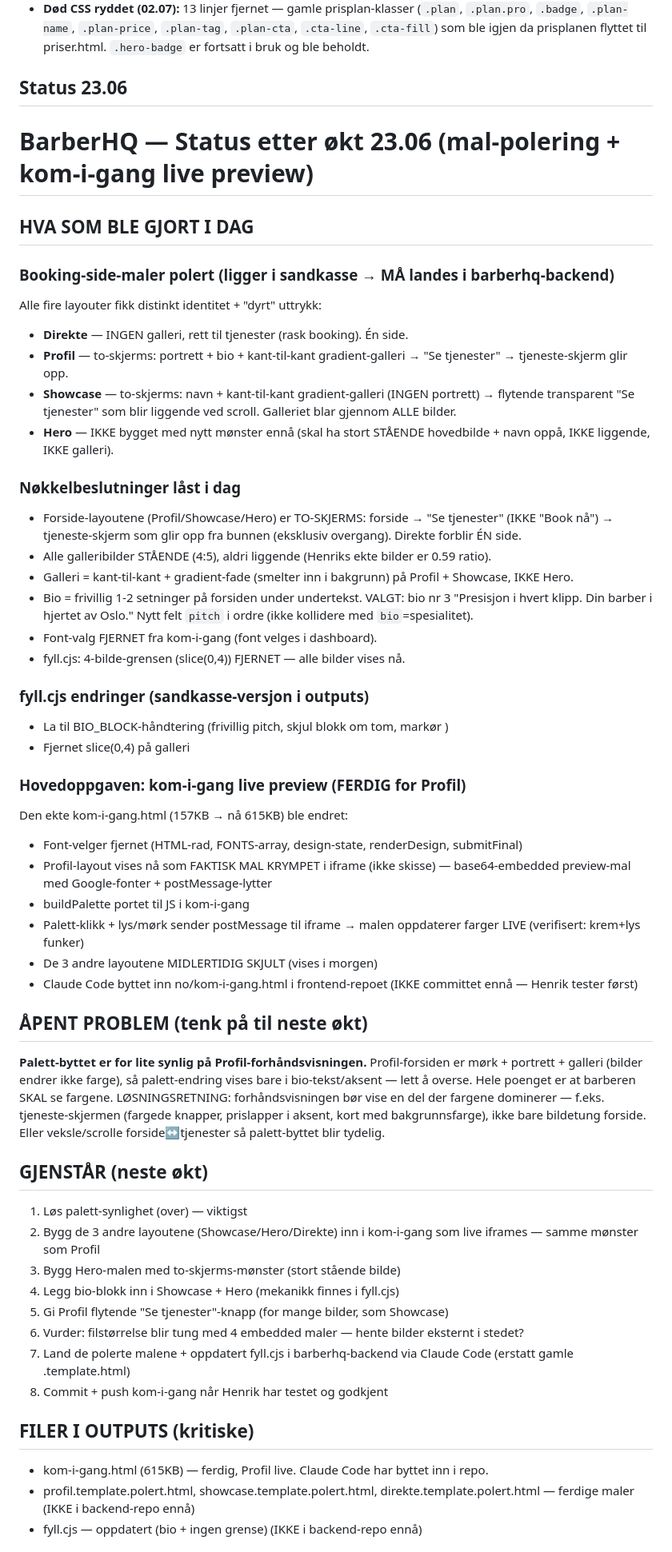
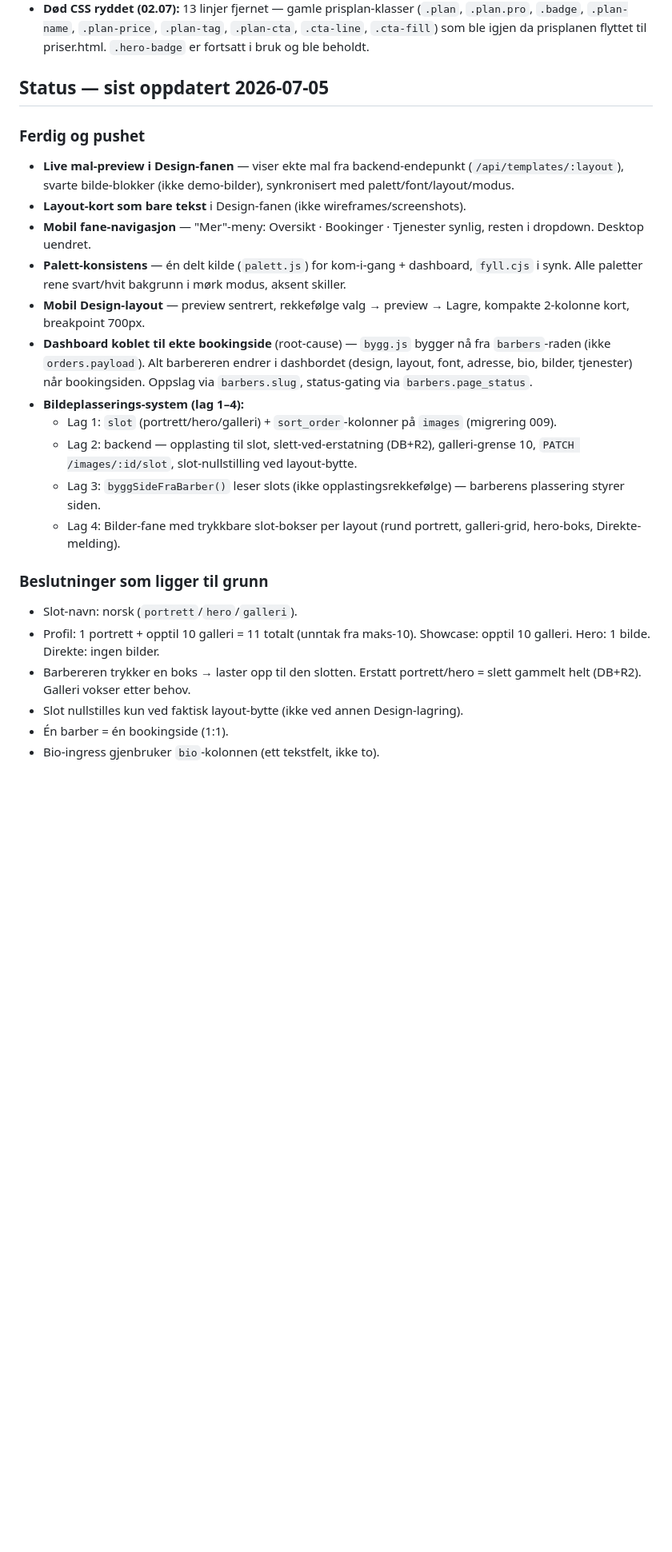
Before and after one commit to henrikrantala0-tech/barberhq-frontend, a Markdown page: CLAUDE.md, the part around one of its changes. Shown at 80% size. GitHub-like rendering; blank space fills up the shorter version.

Commit message:
docs: legg til statusseksjon i CLAUDE.md (lag 1–4 ferdig, gjenstår-liste)

```diff
--- a/CLAUDE.md
+++ b/CLAUDE.md
@@ -44,56 +44,26 @@ sv/, da/, en/ følger ikke denne rekkefølgen ennå — gjøres i oversettelses-
   `.plan-cta`, `.cta-line`, `.cta-fill`) som ble igjen da prisplanen flyttet til
   priser.html. `.hero-badge` er fortsatt i bruk og ble beholdt.
 
-## Status 23.06
+## Status — sist oppdatert 2026-07-05
 
-# BarberHQ — Status etter økt 23.06 (mal-polering + kom-i-gang live preview)
+### Ferdig og pushet
+- **Live mal-preview i Design-fanen** — viser ekte mal fra backend-endepunkt (`/api/templates/:layout`), svarte bilde-blokker (ikke demo-bilder), synkronisert med palett/font/layout/modus.
+- **Layout-kort som bare tekst** i Design-fanen (ikke wireframes/screenshots).
+- **Mobil fane-navigasjon** — "Mer"-meny: Oversikt · Bookinger · Tjenester synlig, resten i dropdown. Desktop uendret.
+- **Palett-konsistens** — én delt kilde (`palett.js`) for kom-i-gang + dashboard, `fyll.cjs` i synk. Alle paletter rene svart/hvit bakgrunn i mørk modus, aksent skiller.
+- **Mobil Design-layout** — preview sentrert, rekkefølge valg → preview → Lagre, kompakte 2-kolonne kort, breakpoint 700px.
+- **Dashboard koblet til ekte bookingside** (root-cause) — `bygg.js` bygger nå fra `barbers`-raden (ikke `orders.payload`). Alt barbereren endrer i dashbordet (design, layout, font, adresse, bio, bilder, tjenester) når bookingsiden. Oppslag via `barbers.slug`, status-gating via `barbers.page_status`.
+- **Bildeplasserings-system (lag 1–4):**
+  - Lag 1: `slot` (portrett/hero/galleri) + `sort_order`-kolonner på `images` (migrering 009).
+  - Lag 2: backend — opplasting til slot, slett-ved-erstatning (DB+R2), galleri-grense 10, `PATCH /images/:id/slot`, slot-nullstilling ved layout-bytte.
+  - Lag 3: `byggSideFraBarber()` leser slots (ikke opplastingsrekkefølge) — barberens plassering styrer siden.
+  - Lag 4: Bilder-fane med trykkbare slot-bokser per layout (rund portrett, galleri-grid, hero-boks, Direkte-melding).
 
-## HVA SOM BLE GJORT I DAG
+### Beslutninger som ligger til grunn
+- Slot-navn: norsk (`portrett`/`hero`/`galleri`).
+- Profil: 1 portrett + opptil 10 galleri = 11 totalt (unntak fra maks-10). Showcase: opptil 10 galleri. Hero: 1 bilde. Direkte: ingen bilder.
+- Barbereren trykker en boks → laster opp til den slotten. Erstatt portrett/hero = slett gammelt helt (DB+R2). Galleri vokser etter behov.
+- Slot nullstilles kun ved faktisk layout-bytte (ikke ved annen Design-lagring).
+- Én barber = én bookingside (1:1).
+- Bio-ingress gjenbruker `bio`-kolonnen (ett tekstfelt, ikke to).
 
-### Booking-side-maler polert (ligger i sandkasse → MÅ landes i barberhq-backend)
-Alle fire layouter fikk distinkt identitet + "dyrt" uttrykk:
-- **Direkte** — INGEN galleri, rett til tjenester (rask booking). Én side.
-- **Profil** — to-skjerms: portrett + bio + kant-til-kant gradient-galleri → "Se tjenester" → tjeneste-skjerm glir opp.
-- **Showcase** — to-skjerms: navn + kant-til-kant gradient-galleri (INGEN portrett) → flytende transparent "Se tjenester" som blir liggende ved scroll. Galleriet blar gjennom ALLE bilder.
-- **Hero** — IKKE bygget med nytt mønster ennå (skal ha stort STÅENDE hovedbilde + navn oppå, IKKE liggende, IKKE galleri).
-
-### Nøkkelbeslutninger låst i dag
-- Forside-layoutene (Profil/Showcase/Hero) er TO-SKJERMS: forside → "Se tjenester" (IKKE "Book nå") → tjeneste-skjerm som glir opp fra bunnen (eksklusiv overgang). Direkte forblir ÉN side.
-- Alle galleribilder STÅENDE (4:5), aldri liggende (Henriks ekte bilder er 0.59 ratio).
-- Galleri = kant-til-kant + gradient-fade (smelter inn i bakgrunn) på Profil + Showcase, IKKE Hero.
-- Bio = frivillig 1-2 setninger på forsiden under undertekst. VALGT: bio nr 3 "Presisjon i hvert klipp. Din barber i hjertet av Oslo." Nytt felt `pitch` i ordre (ikke kollidere med `bio`=spesialitet).
-- Font-valg FJERNET fra kom-i-gang (font velges i dashboard).
-- fyll.cjs: 4-bilde-grensen (slice(0,4)) FJERNET — alle bilder vises nå.
-
-### fyll.cjs endringer (sandkasse-versjon i outputs)
-- La til BIO_BLOCK-håndtering (frivillig pitch, skjul blokk om tom, markør <!-- BIO_START...BIO_SLUTT -->)
-- Fjernet slice(0,4) på galleri
-
-### Hovedoppgaven: kom-i-gang live preview (FERDIG for Profil)
-Den ekte kom-i-gang.html (157KB → nå 615KB) ble endret:
-- Font-velger fjernet (HTML-rad, FONTS-array, design-state, renderDesign, submitFinal)
-- Profil-layout vises nå som FAKTISK MAL KRYMPET i iframe (ikke skisse) — base64-embedded preview-mal med Google-fonter + postMessage-lytter
-- buildPalette portet til JS i kom-i-gang
-- Palett-klikk + lys/mørk sender postMessage til iframe → malen oppdaterer farger LIVE (verifisert: krem+lys funker)
-- De 3 andre layoutene MIDLERTIDIG SKJULT (vises i morgen)
-- Claude Code byttet inn no/kom-i-gang.html i frontend-repoet (IKKE committet ennå — Henrik tester først)
-
-## ÅPENT PROBLEM (tenk på til neste økt)
-**Palett-byttet er for lite synlig på Profil-forhåndsvisningen.** Profil-forsiden er mørk + portrett + galleri (bilder endrer ikke farge), så palett-endring vises bare i bio-tekst/aksent — lett å overse. Hele poenget er at barberen SKAL se fargene.
-LØSNINGSRETNING: forhåndsvisningen bør vise en del der fargene dominerer — f.eks. tjeneste-skjermen (fargede knapper, prislapper i aksent, kort med bakgrunnsfarge), ikke bare bildetung forside. Eller veksle/scrolle forside↔tjenester så palett-byttet blir tydelig.
-
-## GJENSTÅR (neste økt)
-1. Løs palett-synlighet (over) — viktigst
-2. Bygg de 3 andre layoutene (Showcase/Hero/Direkte) inn i kom-i-gang som live iframes — samme mønster som Profil
-3. Bygg Hero-malen med to-skjerms-mønster (stort stående bilde)
-4. Legg bio-blokk inn i Showcase + Hero (mekanikk finnes i fyll.cjs)
-5. Gi Profil flytende "Se tjenester"-knapp (for mange bilder, som Showcase)
-6. Vurder: filstørrelse blir tung med 4 embedded maler — hente bilder eksternt i stedet?
-7. Land de polerte malene + oppdatert fyll.cjs i barberhq-backend via Claude Code (erstatt gamle .template.html)
-8. Commit + push kom-i-gang når Henrik har testet og godkjent
-
-## FILER I OUTPUTS (kritiske)
-- kom-i-gang.html (615KB) — ferdig, Profil live. Claude Code har byttet inn i repo.
-- profil.template.polert.html, showcase.template.polert.html, direkte.template.polert.html — ferdige maler (IKKE i backend-repo ennå)
-- fyll.cjs — oppdatert (bio + ingen grense) (IKKE i backend-repo ennå)
-
```
Also changed, not shown: other parts of CLAUDE.md (+6 -21 lines).
